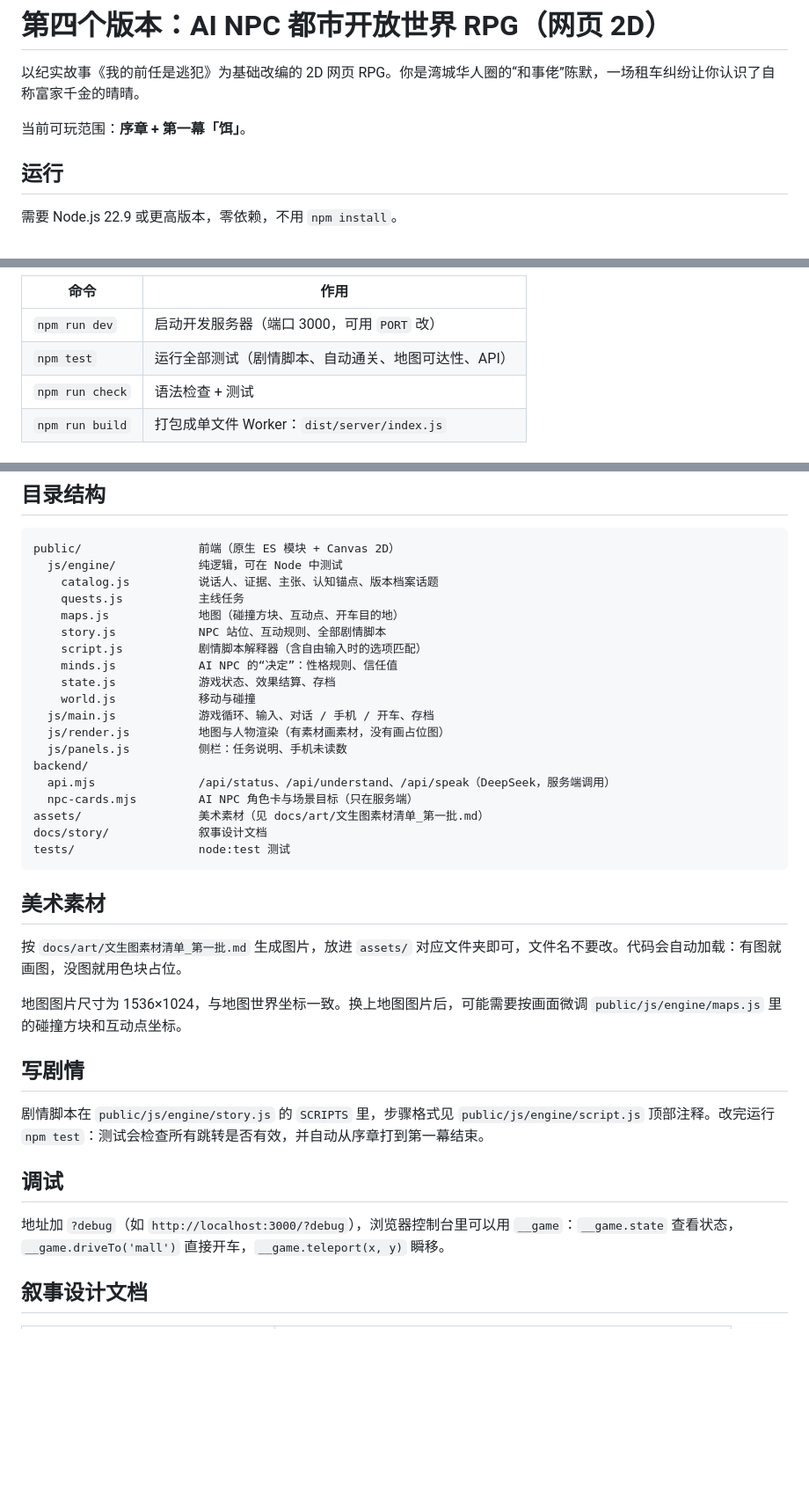
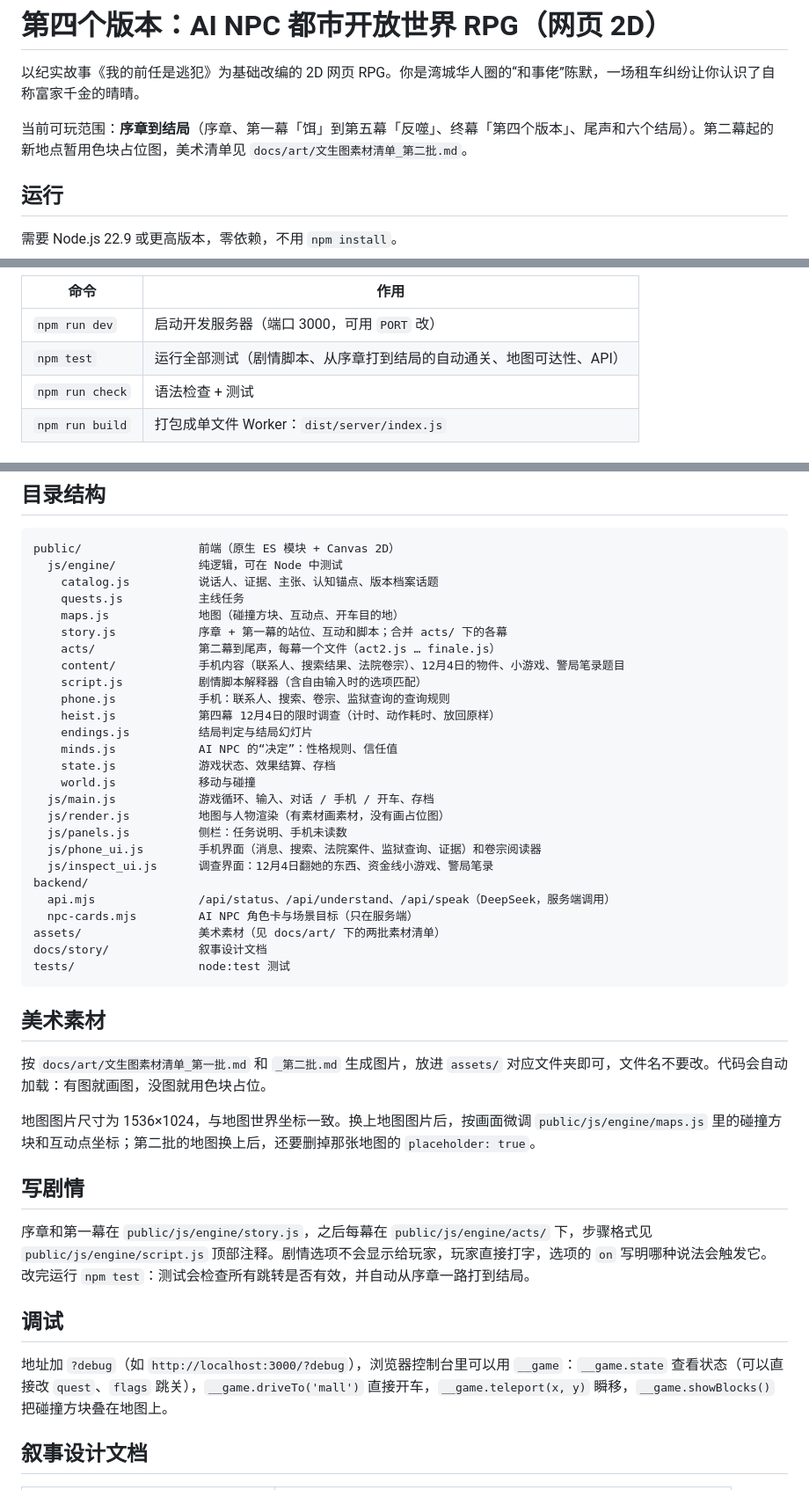
Before and after one commit to taoz1/my-ex, a Markdown page: README.md, 3 parts joined by grey strips. Shown at 88% size. Rendered like a GitHub page; blank space fills up the shorter version.

Commit message:
Docs: second-batch art list, README and handoff notes for the full story
Co-Authored-By: Claude Opus 5.5 <noreply@anthropic.com>

````diff
--- a/README.md
+++ b/README.md
@@ -2,7 +2,7 @@
 
 以纪实故事《我的前任是逃犯》为基础改编的 2D 网页 RPG。你是湾城华人圈的“和事佬”陈默，一场租车纠纷让你认识了自称富家千金的晴晴。
 
-当前可玩范围：**序章 + 第一幕「饵」**。
+当前可玩范围：**序章到结局**（序章、第一幕「饵」到第五幕「反噬」、终幕「第四个版本」、尾声和六个结局）。第二幕起的新地点暂用色块占位图，美术清单见 `docs/art/文生图素材清单_第二批.md`。
 
 ## 运行
 
@@ -41,7 +41,7 @@ npm run dev              # 打开 http://localhost:3000
 | 命令 | 作用 |
 |---|---|
 | `npm run dev` | 启动开发服务器（端口 3000，可用 `PORT` 改） |
-| `npm test` | 运行全部测试（剧情脚本、自动通关、地图可达性、API） |
+| `npm test` | 运行全部测试（剧情脚本、从序章打到结局的自动通关、地图可达性、API） |
 | `npm run check` | 语法检查 + 测试 |
 | `npm run build` | 打包成单文件 Worker：`dist/server/index.js` |
 
@@ -57,35 +57,42 @@ public/                 前端（原生 ES 模块 + Canvas 2D）
     catalog.js          说话人、证据、主张、认知锚点、版本档案话题
     quests.js           主线任务
     maps.js             地图（碰撞方块、互动点、开车目的地）
-    story.js            NPC 站位、互动规则、全部剧情脚本
+    story.js            序章 + 第一幕的站位、互动和脚本；合并 acts/ 下的各幕
+    acts/               第二幕到尾声，每幕一个文件（act2.js … finale.js）
+    content/            手机内容（联系人、搜索结果、法院卷宗）、12月4日的物件、小游戏、警局笔录题目
     script.js           剧情脚本解释器（含自由输入时的选项匹配）
+    phone.js            手机：联系人、搜索、卷宗、监狱查询的查询规则
+    heist.js            第四幕 12月4日的限时调查（计时、动作耗时、放回原样）
+    endings.js          结局判定与结局幻灯片
     minds.js            AI NPC 的“决定”：性格规则、信任值
     state.js            游戏状态、效果结算、存档
     world.js            移动与碰撞
   js/main.js            游戏循环、输入、对话 / 手机 / 开车、存档
   js/render.js          地图与人物渲染（有素材画素材，没有画占位图）
   js/panels.js          侧栏：任务说明、手机未读数
+  js/phone_ui.js        手机界面（消息、搜索、法院案件、监狱查询、证据）和卷宗阅读器
+  js/inspect_ui.js      调查界面：12月4日翻她的东西、资金线小游戏、警局笔录
 backend/
   api.mjs               /api/status、/api/understand、/api/speak（DeepSeek，服务端调用）
   npc-cards.mjs         AI NPC 角色卡与场景目标（只在服务端）
-assets/                 美术素材（见 docs/art/文生图素材清单_第一批.md）
+assets/                 美术素材（见 docs/art/ 下的两批素材清单）
 docs/story/             叙事设计文档
 tests/                  node:test 测试
 ```
 
 ## 美术素材
 
-按 `docs/art/文生图素材清单_第一批.md` 生成图片，放进 `assets/` 对应文件夹即可，文件名不要改。代码会自动加载：有图就画图，没图就用色块占位。
+按 `docs/art/文生图素材清单_第一批.md` 和 `_第二批.md` 生成图片，放进 `assets/` 对应文件夹即可，文件名不要改。代码会自动加载：有图就画图，没图就用色块占位。
 
-地图图片尺寸为 1536×1024，与地图世界坐标一致。换上地图图片后，可能需要按画面微调 `public/js/engine/maps.js` 里的碰撞方块和互动点坐标。
+地图图片尺寸为 1536×1024，与地图世界坐标一致。换上地图图片后，按画面微调 `public/js/engine/maps.js` 里的碰撞方块和互动点坐标；第二批的地图换上后，还要删掉那张地图的 `placeholder: true`。
 
 ## 写剧情
 
-剧情脚本在 `public/js/engine/story.js` 的 `SCRIPTS` 里，步骤格式见 `public/js/engine/script.js` 顶部注释。改完运行 `npm test`：测试会检查所有跳转是否有效，并自动从序章打到第一幕结束。
+序章和第一幕在 `public/js/engine/story.js`，之后每幕在 `public/js/engine/acts/` 下，步骤格式见 `public/js/engine/script.js` 顶部注释。剧情选项不会显示给玩家，玩家直接打字，选项的 `on` 写明哪种说法会触发它。改完运行 `npm test`：测试会检查所有跳转是否有效，并自动从序章一路打到结局。
 
 ## 调试
 
-地址加 `?debug`（如 `http://localhost:3000/?debug`），浏览器控制台里可以用 `__game`：`__game.state` 查看状态，`__game.driveTo('mall')` 直接开车，`__game.teleport(x, y)` 瞬移。
+地址加 `?debug`（如 `http://localhost:3000/?debug`），浏览器控制台里可以用 `__game`：`__game.state` 查看状态（可以直接改 `quest`、`flags` 跳关），`__game.driveTo('mall')` 直接开车，`__game.teleport(x, y)` 瞬移，`__game.showBlocks()` 把碰撞方块叠在地图上。
 
 ## 叙事设计文档
 
````
Also changed, not shown: CLAUDE.md (+5 -2 lines), docs/art/文生图素材清单_第二批.md (added, +360 -0 lines).
